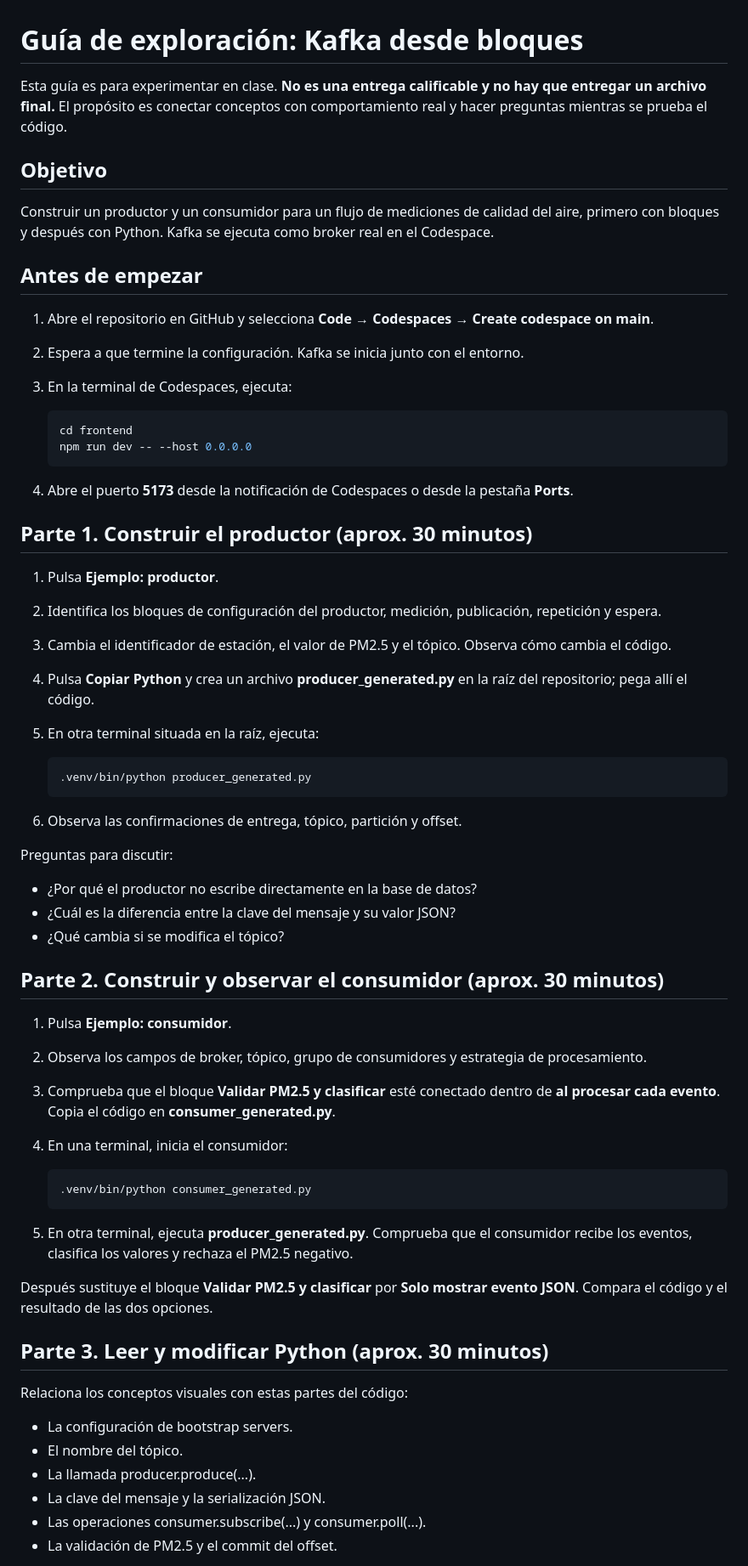
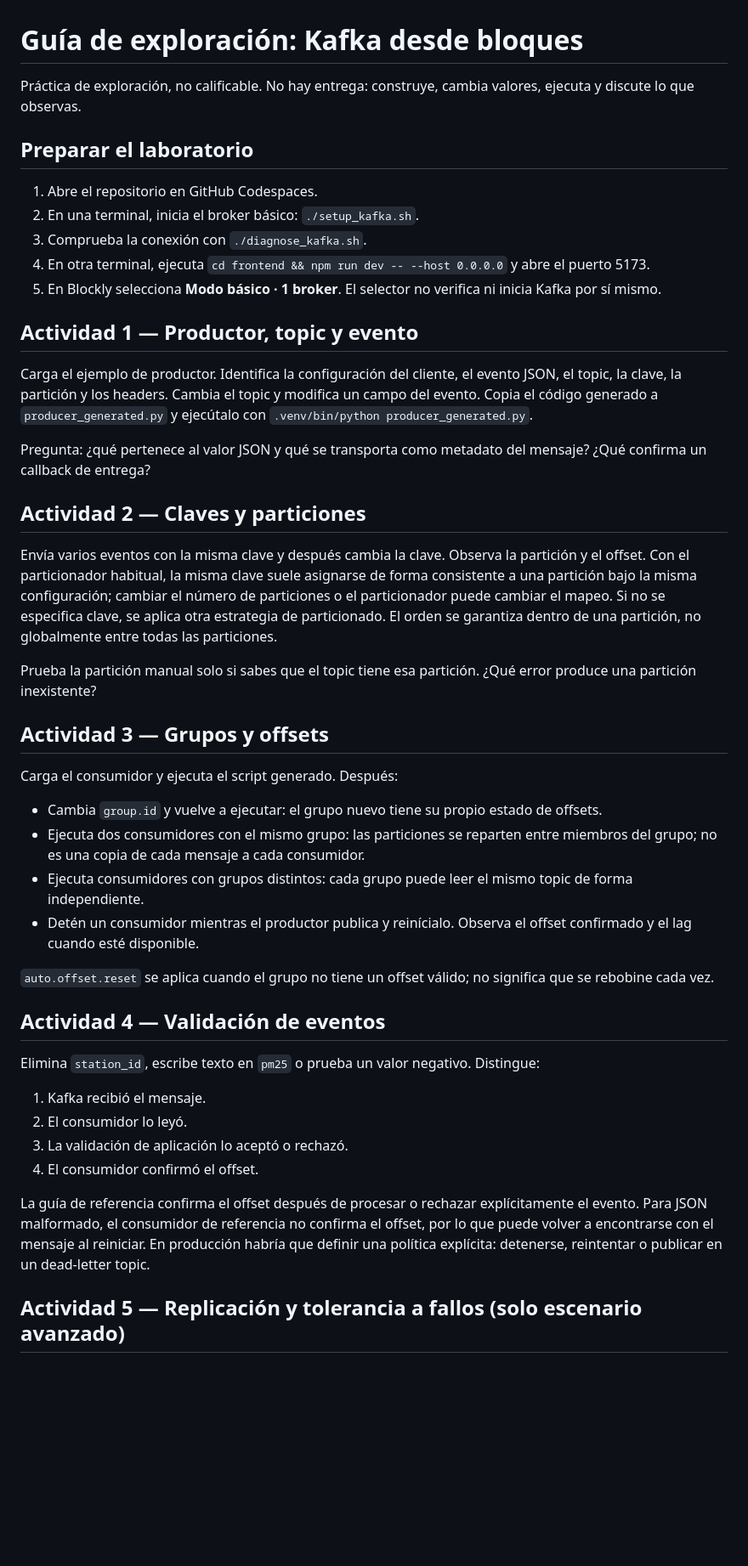
Before and after one commit to danielfelromero/etl-kafka-blocks-lab, a Markdown page: docs/guia-estudiantes.md, the part around one of its changes. Shown at 85% size. Rendered like a GitHub page; blank space fills up the shorter version.

Commit message:
Expand student guide with partition, groups, validation and HA experiments

```diff
--- a/docs/guia-estudiantes.md
+++ b/docs/guia-estudiantes.md
@@ -1,67 +1,46 @@
 # Guía de exploración: Kafka desde bloques
 
-Esta guía es para experimentar en clase. **No es una entrega calificable y no hay que entregar un archivo final.** El propósito es conectar conceptos con comportamiento real y hacer preguntas mientras se prueba el código.
+Práctica de exploración, no calificable. No hay entrega: construye, cambia valores, ejecuta y discute lo que observas.
 
-## Objetivo
+## Preparar el laboratorio
 
-Construir un productor y un consumidor para un flujo de mediciones de calidad del aire, primero con bloques y después con Python. Kafka se ejecuta como broker real en el Codespace.
+1. Abre el repositorio en GitHub Codespaces.
+2. En una terminal, inicia el broker básico: `./setup_kafka.sh`.
+3. Comprueba la conexión con `./diagnose_kafka.sh`.
+4. En otra terminal, ejecuta `cd frontend && npm run dev -- --host 0.0.0.0` y abre el puerto 5173.
+5. En Blockly selecciona **Modo básico · 1 broker**. El selector no verifica ni inicia Kafka por sí mismo.
 
-## Antes de empezar
+## Actividad 1 — Productor, topic y evento
 
-1. Abre el repositorio en GitHub y selecciona **Code → Codespaces → Create codespace on main**.
-2. Espera a que termine la configuración. Kafka se inicia junto con el entorno.
-3. En la terminal de Codespaces, ejecuta:
+Carga el ejemplo de productor. Identifica la configuración del cliente, el evento JSON, el topic, la clave, la partición y los headers. Cambia el topic y modifica un campo del evento. Copia el código generado a `producer_generated.py` y ejecútalo con `.venv/bin/python producer_generated.py`.
 
-   ~~~bash
-   cd frontend
-   npm run dev -- --host 0.0.0.0
-   ~~~
+Pregunta: ¿qué pertenece al valor JSON y qué se transporta como metadato del mensaje? ¿Qué confirma un callback de entrega?
 
-4. Abre el puerto **5173** desde la notificación de Codespaces o desde la pestaña **Ports**.
+## Actividad 2 — Claves y particiones
 
-## Parte 1. Construir el productor (aprox. 30 minutos)
+Envía varios eventos con la misma clave y después cambia la clave. Observa la partición y el offset. Con el particionador habitual, la misma clave suele asignarse de forma consistente a una partición bajo la misma configuración; cambiar el número de particiones o el particionador puede cambiar el mapeo. Si no se especifica clave, se aplica otra estrategia de particionado. El orden se garantiza dentro de una partición, no globalmente entre todas las particiones.
 
-1. Pulsa **Ejemplo: productor**.
-2. Identifica los bloques de configuración del productor, medición, publicación, repetición y espera.
-3. Cambia el identificador de estación, el valor de PM2.5 y el tópico. Observa cómo cambia el código.
-4. Pulsa **Copiar Python** y crea un archivo **producer_generated.py** en la raíz del repositorio; pega allí el código.
-5. En otra terminal situada en la raíz, ejecuta:
+Prueba la partición manual solo si sabes que el topic tiene esa partición. ¿Qué error produce una partición inexistente?
 
-   ~~~bash
-   .venv/bin/python producer_generated.py
-   ~~~
+## Actividad 3 — Grupos y offsets
 
-6. Observa las confirmaciones de entrega, tópico, partición y offset.
+Carga el consumidor y ejecuta el script generado. Después:
+- Cambia `group.id` y vuelve a ejecutar: el grupo nuevo tiene su propio estado de offsets.
+- Ejecuta dos consumidores con el mismo grupo: las particiones se reparten entre miembros del grupo; no es una copia de cada mensaje a cada consumidor.
+- Ejecuta consumidores con grupos distintos: cada grupo puede leer el mismo topic de forma independiente.
+- Detén un consumidor mientras el productor publica y reinícialo. Observa el offset confirmado y el lag cuando esté disponible.
 
-Preguntas para discutir:
+`auto.offset.reset` se aplica cuando el grupo no tiene un offset válido; no significa que se rebobine cada vez.
 
-- ¿Por qué el productor no escribe directamente en la base de datos?
-- ¿Cuál es la diferencia entre la clave del mensaje y su valor JSON?
-- ¿Qué cambia si se modifica el tópico?
+## Actividad 4 — Validación de eventos
 
-## Parte 2. Construir y observar el consumidor (aprox. 30 minutos)
+Elimina `station_id`, escribe texto en `pm25` o prueba un valor negativo. Distingue:
+1. Kafka recibió el mensaje.
+2. El consumidor lo leyó.
+3. La validación de aplicación lo aceptó o rechazó.
+4. El consumidor confirmó el offset.
 
-1. Pulsa **Ejemplo: consumidor**.
-2. Observa los campos de broker, tópico, grupo de consumidores y estrategia de procesamiento.
-3. Comprueba que el bloque **Validar PM2.5 y clasificar** esté conectado dentro de **al procesar cada evento**. Copia el código en **consumer_generated.py**.
-4. En una terminal, inicia el consumidor:
+La guía de referencia confirma el offset después de procesar o rechazar explícitamente el evento. Para JSON malformado, el consumidor de referencia no confirma el offset, por lo que puede volver a encontrarse con el mensaje al reiniciar. En producción habría que definir una política explícita: detenerse, reintentar o publicar en un dead-letter topic.
 
-   ~~~bash
-   .venv/bin/python consumer_generated.py
-   ~~~
+## Actividad 5 — Replicación y tolerancia a fallos (solo escenario avanzado)
 
-5. En otra terminal, ejecuta **producer_generated.py**. Comprueba que el consumidor recibe los eventos, clasifica los valores y rechaza el PM2.5 negativo.
-
-Después sustituye el bloque **Validar PM2.5 y clasificar** por **Solo mostrar evento JSON**. Compara el código y el resultado de las dos opciones.
-
-## Parte 3. Leer y modificar Python (aprox. 30 minutos)
-
-Relaciona los conceptos visuales con estas partes del código:
-
-- La configuración de bootstrap servers.
-- El nombre del tópico.
-- La llamada producer.produce(...).
-- La clave del mensaje y la serialización JSON.
-- Las operaciones consumer.subscribe(...) y consumer.poll(...).
-- La validación de PM2.5 y el commit del offset.
-
```
Also changed, not shown: other parts of docs/guia-estudiantes.md (+26 -33 lines).
